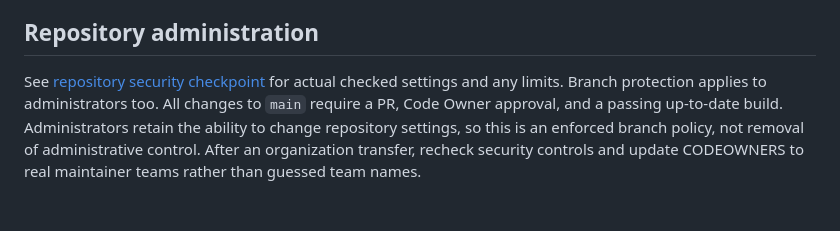
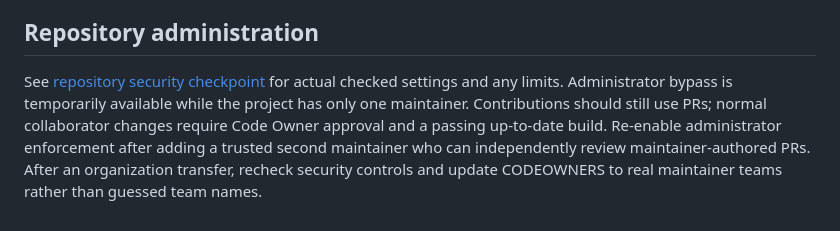
Before and after one commit to gopikannappan/theorem-atlas, a Markdown page: SECURITY.md, the part around the change. Drawn GitHub-style.

```diff
--- a/SECURITY.md
+++ b/SECURITY.md
@@ -21,4 +21,4 @@ The supported version is the current `main` branch. Pinned external Lean sources
 
 ## Repository administration
 
-See [repository security checkpoint](docs/REPOSITORY_SECURITY.md) for actual checked settings and any limits. Branch protection applies to administrators too. All changes to `main` require a PR, Code Owner approval, and a passing up-to-date build. Administrators retain the ability to change repository settings, so this is an enforced branch policy, not removal of administrative control. After an organization transfer, recheck security controls and update CODEOWNERS to real maintainer teams rather than guessed team names.
+See [repository security checkpoint](docs/REPOSITORY_SECURITY.md) for actual checked settings and any limits. Administrator bypass is temporarily available while the project has only one maintainer. Contributions should still use PRs; normal collaborator changes require Code Owner approval and a passing up-to-date build. Re-enable administrator enforcement after adding a trusted second maintainer who can independently review maintainer-authored PRs. After an organization transfer, recheck security controls and update CODEOWNERS to real maintainer teams rather than guessed team names.
```
Also changed, not shown: CONTRIBUTING.md (+1 -1 lines), docs/REPOSITORY_SECURITY.md (+4 -2 lines).
